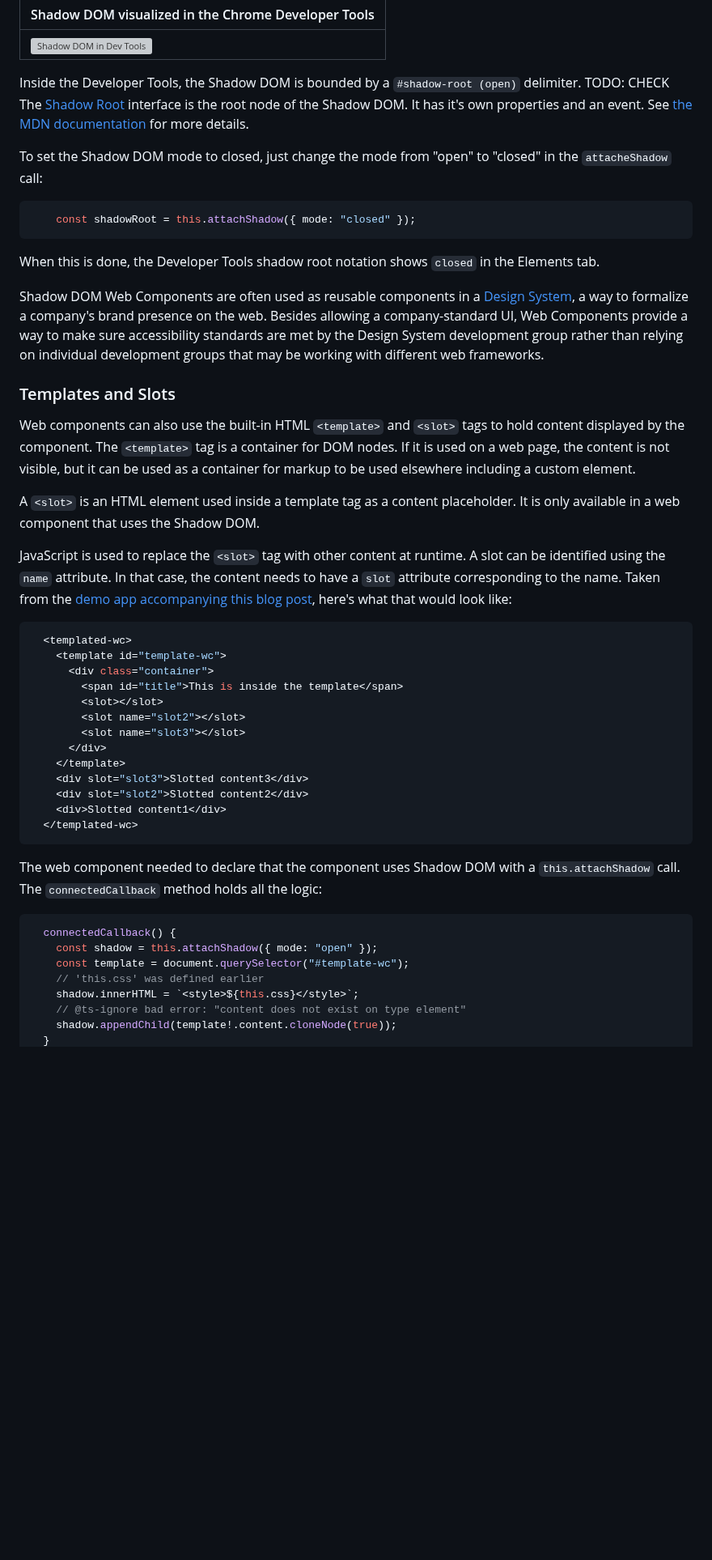
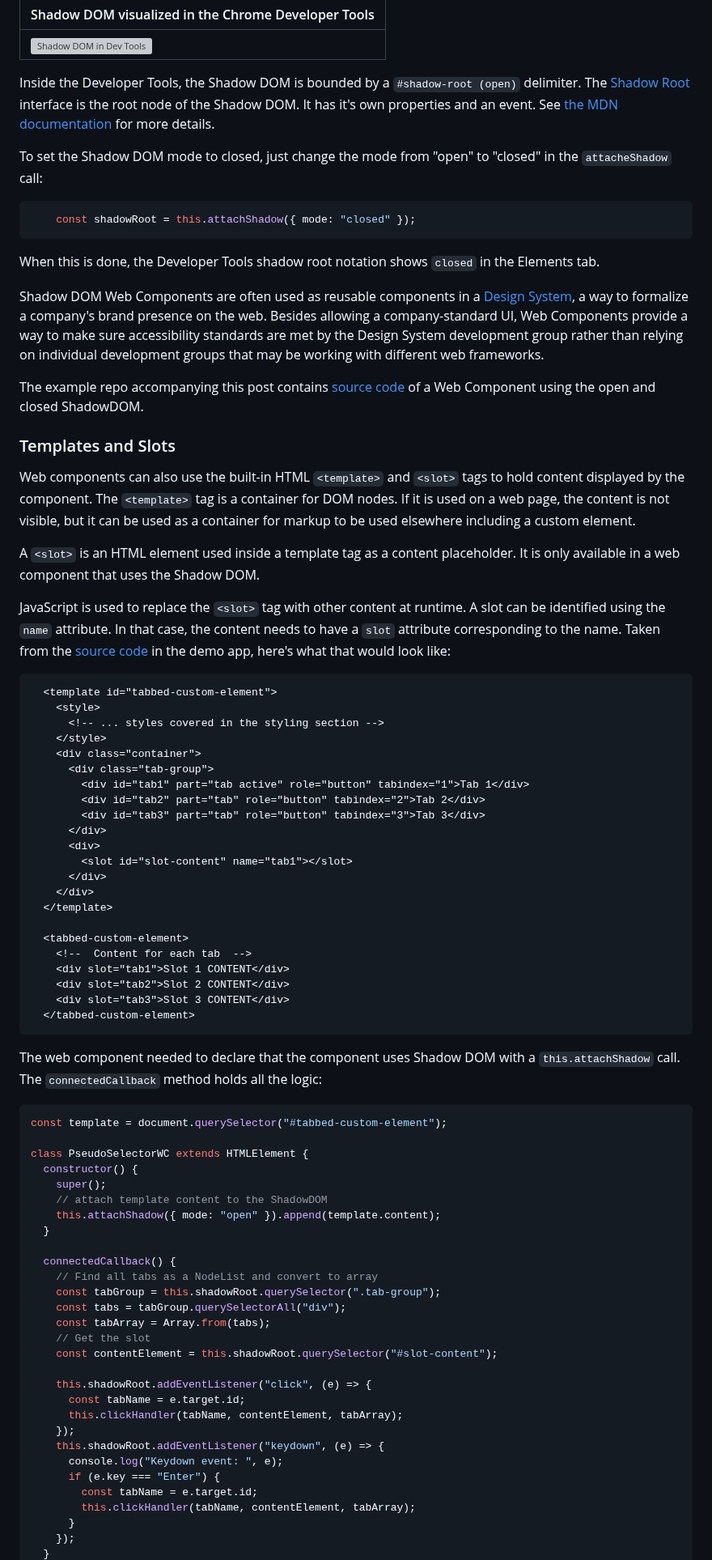
Before and after one commit to cdoremus/deno-blog, a Markdown page: posts/DRAFT_Using_Web_Components_With_Fresh.2024-02-26.md, the part around one of its changes. Shown at 81% size. GitHub-like rendering; blank space fills up the shorter version; grey boxes are pictures that could not be loaded.

Commit message:
Updated the lifecycle and ShadowDOM sections

````diff
--- a/posts/DRAFT_Using_Web_Components_With_Fresh.2024-02-26.md
+++ b/posts/DRAFT_Using_Web_Components_With_Fresh.2024-02-26.md
@@ -181,7 +210,7 @@ If you look at the Elements tab in the browser Developer Tools, you'll see the s
 |------|
 | ![Shadow DOM in Dev Tools](/img/blog/web-components/ShadowDom_DevelopersToolsView.png) |
 
-Inside the Developer Tools, the Shadow DOM is bounded by a `#shadow-root (open)` delimiter. TODO: CHECK The [Shadow Root](https://developer.mozilla.org/en-US/docs/Web/API/ShadowRoot) interface is the root node of the Shadow DOM. It has it's own properties and an event. See [the MDN documentation](https://developer.mozilla.org/en-US/docs/Web/API/ShadowRoot) for more details.
+Inside the Developer Tools, the Shadow DOM is bounded by a `#shadow-root (open)` delimiter. The [Shadow Root](https://developer.mozilla.org/en-US/docs/Web/API/ShadowRoot) interface is the root node of the Shadow DOM. It has it's own properties and an event. See [the MDN documentation](https://developer.mozilla.org/en-US/docs/Web/API/ShadowRoot) for more details.
 
 To set the Shadow DOM mode to closed, just change the mode from "open" to "closed" in the `attacheShadow` call:
 ```javascript
@@ -191,35 +220,67 @@ When this is done, the Developer Tools shadow root notation shows `closed` in th
 
 Shadow DOM Web Components are often used as reusable components in a [Design System](https://www.designsystems.com/), a way to formalize a company's brand presence on the web. Besides allowing a company-standard UI, Web Components provide a way to make sure accessibility standards are met by the Design System development group rather than relying on individual development groups that may be working with different web frameworks.
 
+The example repo accompanying this post contains [source code](https://github.com/cdoremus/web-component-demos/blob/main/shadow-dom.html) of a Web Component using the open and closed ShadowDOM.
+
 ### Templates and Slots
 
 Web components can also use the built-in HTML `<template>` and `<slot>` tags to hold content displayed by the component. The `<template>` tag is a container for DOM nodes. If it is used on a web page, the content is not visible, but it can be used as a container for markup to be used elsewhere including a custom element.
 
 A `<slot>` is an HTML element used inside a template tag as a content placeholder. It is only available in a web component that uses the Shadow DOM.
 
-JavaScript is used to replace the `<slot>` tag with other content at runtime. A slot can be identified using the `name` attribute. In that case, the content needs to have a `slot` attribute corresponding to the name. Taken from the [demo app accompanying this blog post](https://github.com/cdoremus/fresh-webcomponents/tree/main), here's what that would look like:
-```tsx
-  <templated-wc>
-    <template id="template-wc">
-      <div class="container">
-        <span id="title">This is inside the template</span>
-        <slot></slot>
-        <slot name="slot2"></slot>
-        <slot name="slot3"></slot>
+JavaScript is used to replace the `<slot>` tag with other content at runtime. A slot can be identified using the `name` attribute. In that case, the content needs to have a `slot` attribute corresponding to the name. Taken from the [source code](https://github.com/cdoremus/web-component-demos/blob/main/pseudo-selectors-tabs.html) in the demo app, here's what that would look like:
+```html
+  <template id="tabbed-custom-element">
+    <style>
+      <!-- ... styles covered in the styling section -->
+    </style>
+    <div class="container">
+      <div class="tab-group">
+        <div id="tab1" part="tab active" role="button" tabindex="1">Tab 1</div>
+        <div id="tab2" part="tab" role="button" tabindex="2">Tab 2</div>
+        <div id="tab3" part="tab" role="button" tabindex="3">Tab 3</div>
       </div>
-    </template>
-    <div slot="slot3">Slotted content3</div>
-    <div slot="slot2">Slotted content2</div>
-    <div>Slotted content1</div>
-  </templated-wc>
+      <div>
+        <slot id="slot-content" name="tab1"></slot>
+      </div>
+    </div>
+  </template>
+
+  <tabbed-custom-element>
+    <!--  Content for each tab  -->
+    <div slot="tab1">Slot 1 CONTENT</div>
+    <div slot="tab2">Slot 2 CONTENT</div>
+    <div slot="tab3">Slot 3 CONTENT</div>
+  </tabbed-custom-element>
 ```
 The web component needed to declare that the component uses Shadow DOM with a `this.attachShadow` call. The `connectedCallback` method holds all the logic:
-```ts
+```js
+const template = document.querySelector("#tabbed-custom-element");
+
+class PseudoSelectorWC extends HTMLElement {
+  constructor() {
+    super();
+    // attach template content to the ShadowDOM
+    this.attachShadow({ mode: "open" }).append(template.content);
+  }
+
   connectedCallback() {
-    const shadow = this.attachShadow({ mode: "open" });
-    const template = document.querySelector("#template-wc");
-    // 'this.css' was defined earlier
-    shadow.innerHTML = `<style>${this.css}</style>`;
-    // @ts-ignore bad error: "content does not exist on type element"
-    shadow.appendChild(template!.content.cloneNode(true));
+    // Find all tabs as a NodeList and convert to array
+    const tabGroup = this.shadowRoot.querySelector(".tab-group");
+    const tabs = tabGroup.querySelectorAll("div");
+    const tabArray = Array.from(tabs);
+    // Get the slot
+    const contentElement = this.shadowRoot.querySelector("#slot-content");
+
+    this.shadowRoot.addEventListener("click", (e) => {
+      const tabName = e.target.id;
+      this.clickHandler(tabName, contentElement, tabArray);
+    });
+    this.shadowRoot.addEventListener("keydown", (e) => {
+      console.log("Keydown event: ", e);
+      if (e.key === "Enter") {
+        const tabName = e.target.id;
+        this.clickHandler(tabName, contentElement, tabArray);
+      }
+    });
   }
````
Also changed, not shown: other parts of posts/DRAFT_Using_Web_Components_With_Fresh.2024-02-26.md (+51 -15 lines).
